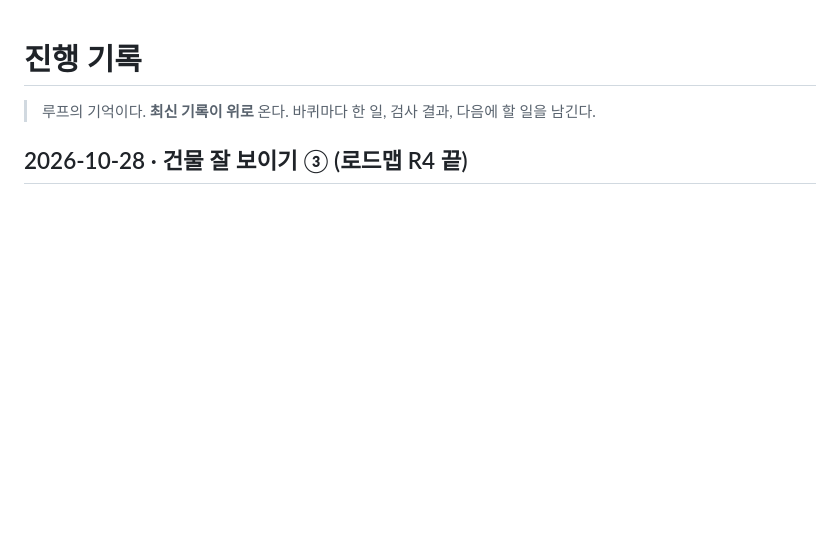
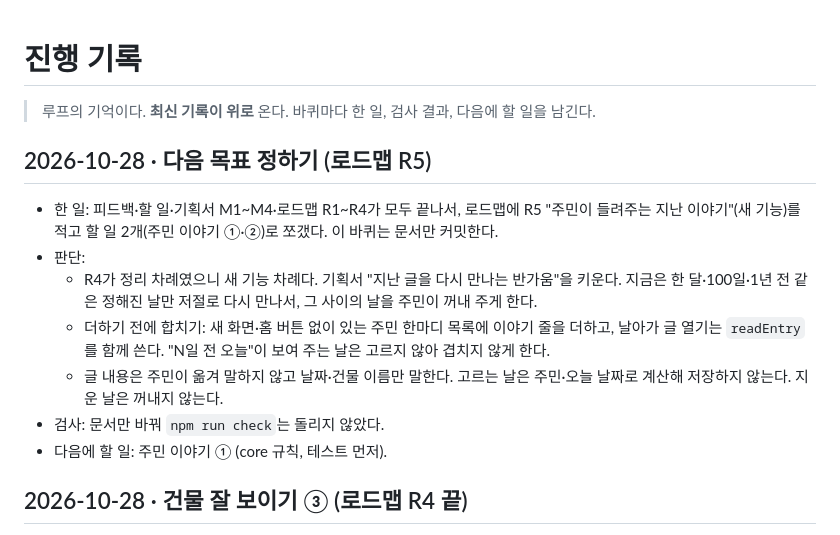
Before and after one commit to qkrrjs0811/diary_village, a Markdown page: 진행기록.md, the part around the change. Rendered like a GitHub page; blank space fills up the shorter version.

```diff
--- a/진행기록.md
+++ b/진행기록.md
@@ -1,6 +1,15 @@
 # 진행 기록
 
 > 루프의 기억이다. **최신 기록이 위로** 온다. 바퀴마다 한 일, 검사 결과, 다음에 할 일을 남긴다.
+
+## 2026-10-28 · 다음 목표 정하기 (로드맵 R5)
+- 한 일: 피드백·할 일·기획서 M1~M4·로드맵 R1~R4가 모두 끝나서, 로드맵에 R5 "주민이 들려주는 지난 이야기"(새 기능)를 적고 할 일 2개(주민 이야기 ①·②)로 쪼갰다. 이 바퀴는 문서만 커밋한다.
+- 판단:
+  - R4가 정리 차례였으니 새 기능 차례다. 기획서 "지난 글을 다시 만나는 반가움"을 키운다. 지금은 한 달·100일·1년 전 같은 정해진 날만 저절로 다시 만나서, 그 사이의 날을 주민이 꺼내 주게 한다.
+  - 더하기 전에 합치기: 새 화면·홈 버튼 없이 있는 주민 한마디 목록에 이야기 줄을 더하고, 날아가 글 열기는 `readEntry`를 함께 쓴다. "N일 전 오늘"이 보여 주는 날은 고르지 않아 겹치지 않게 한다.
+  - 글 내용은 주민이 옮겨 말하지 않고 날짜·건물 이름만 말한다. 고르는 날은 주민·오늘 날짜로 계산해 저장하지 않는다. 지운 날은 꺼내지 않는다.
+- 검사: 문서만 바꿔 `npm run check`는 돌리지 않았다.
+- 다음에 할 일: 주민 이야기 ① (core 규칙, 테스트 먼저).
 
 ## 2026-10-28 · 건물 잘 보이기 ③ (로드맵 R4 끝)
 - 한 일: 처음 열 때 보기를 다듬었다. 예전엔 오늘 자리를 화면 한가운데에 두어, 달 첫날처럼 오늘 자리가 섬 끝에 있으면 섬이 화면 한쪽으로 쏠리고 반대쪽에 빈 하늘이 넓었다. 이제 `src/core/view.ts`의 `startView`가 같은 가까이 보기(START_UNIT)에서, 그달 섬(`blockView`)이 보기보다 작은 쪽(세로)은 섬을 가운데에 두고, 큰 쪽(가로)은 오늘 자리를 가운데 두되 섬 끝 밖이 보이지 않게 끝에 맞춘다. 카메라 `focus`가 섬을 받아 쓴다(테스트 3개 먼저 실패 확인).
```
Also changed, not shown: 로드맵.md (+7 -0 lines), 할일.md (+2 -0 lines).
